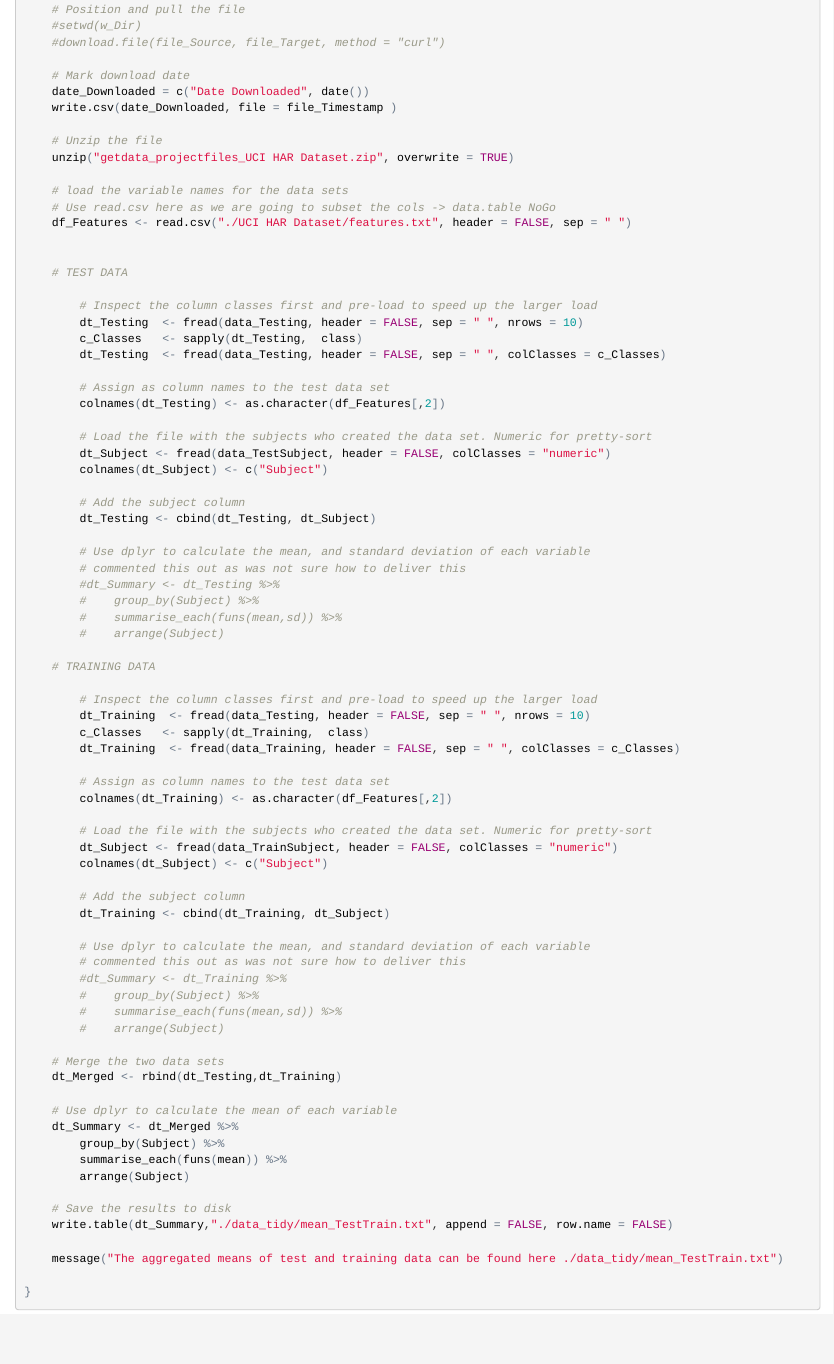
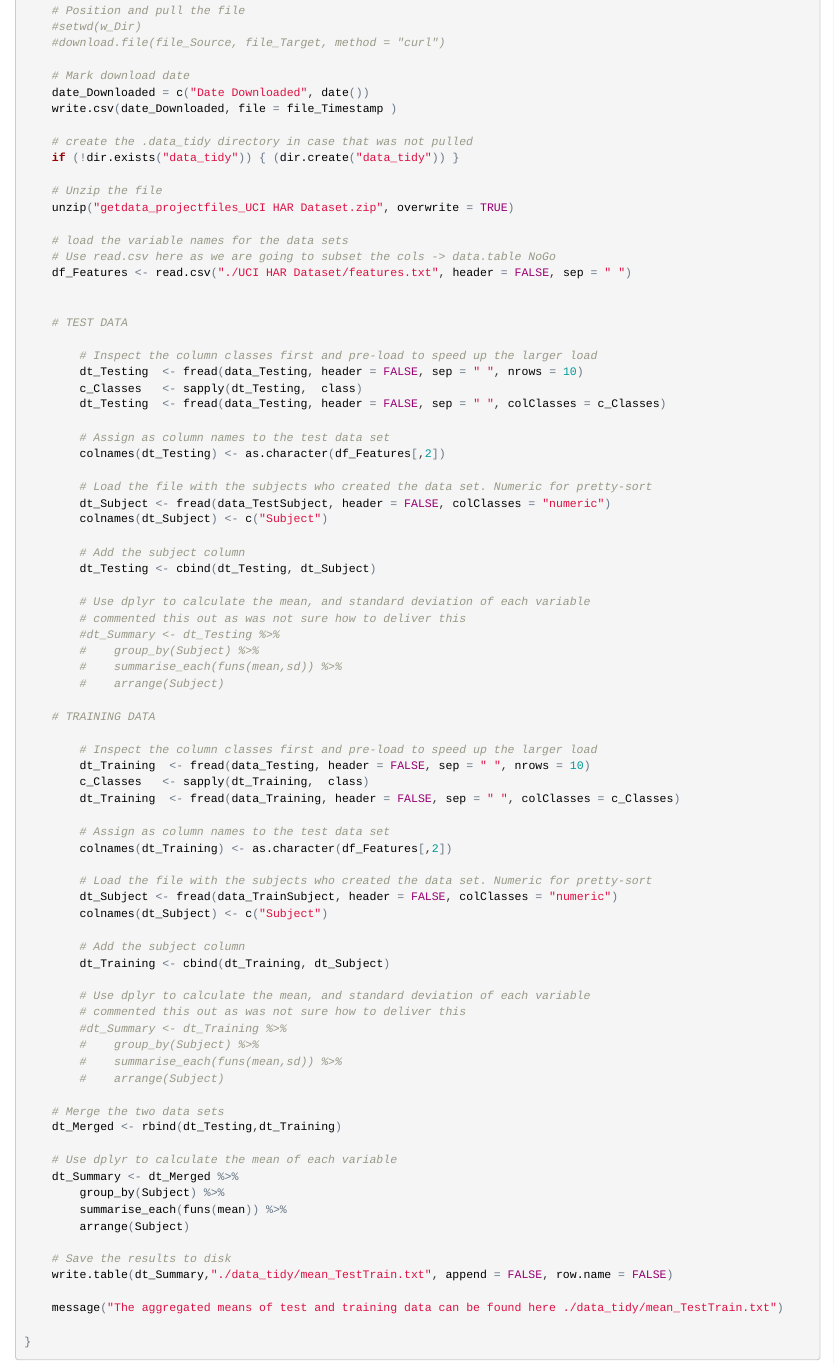
Before and after one commit to bjoernsteffens/getcleandata, an R Markdown document (README.Rmd): the page in a window 1100 px wide, from 2150 px down before the commit and from 2270 px down after it, so that both start at the same text. The pictures show the output file README.html that the author committed with the source, opened offline.

Commit message:
Finetunging for submission

```diff
--- a/README.Rmd
+++ b/README.Rmd
@@ -124,6 +125,9 @@ run_Analysis <- function () {
     # Mark download date
     date_Downloaded = c("Date Downloaded", date())
     write.csv(date_Downloaded, file = file_Timestamp )
+
+    # create the .data_tidy directory in case that was not pulled
+    if (!dir.exists("data_tidy")) { (dir.create("data_tidy")) }
 
     # Unzip the file
     unzip("getdata_projectfiles_UCI HAR Dataset.zip", overwrite = TRUE)
```
Also changed, not shown: run_analysis.R (+3 -0 lines), README.html, README.Rmd (1 more changed lines).
